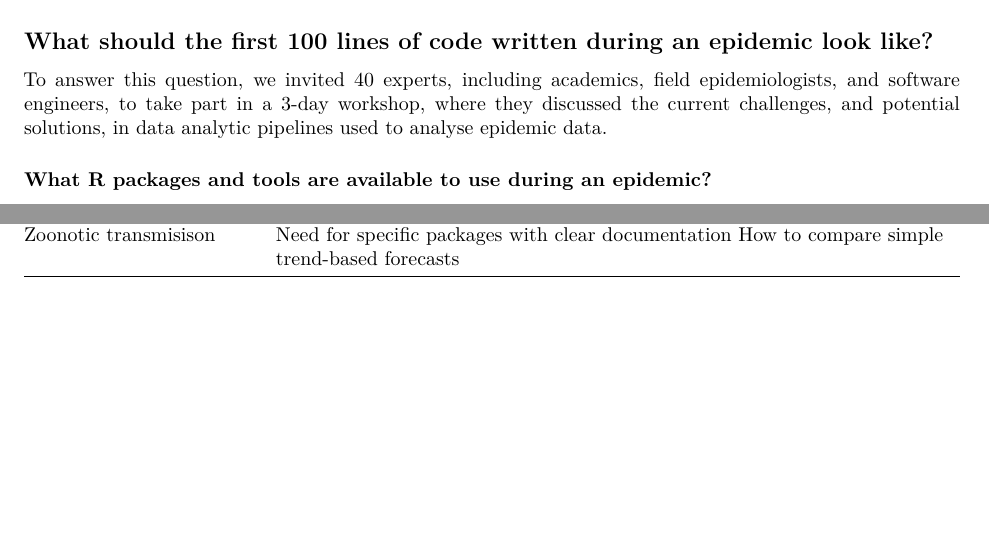
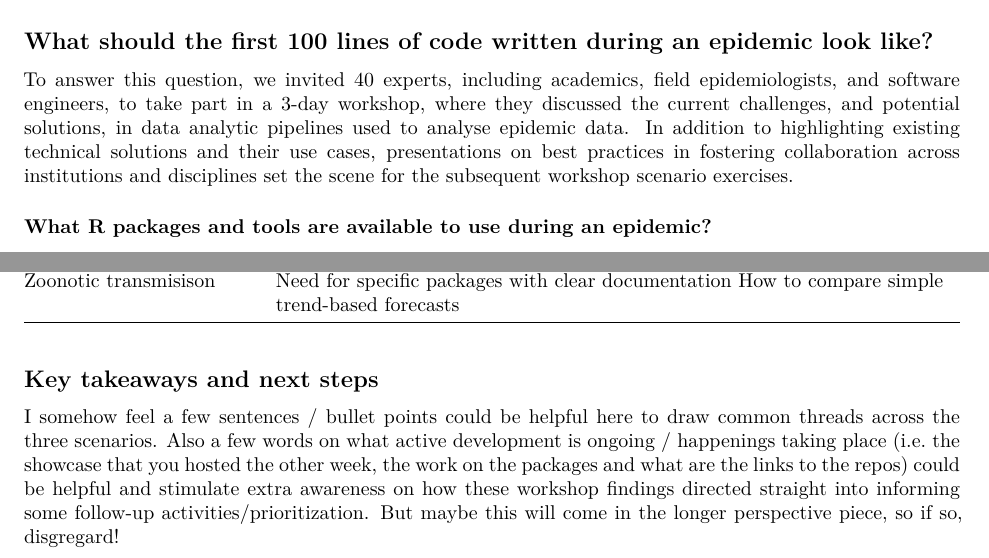
Before and after one commit to CarmenTamayo/100_days_vignette, an R Markdown document (Vignette_workshop.Rmd): two parts of pages 1 and 7 of 7, joined at a grey line, cut so that both start at the same text, the shorter picture padded with empty space. Rendered offline with R 4.5, knitr and Pandoc, then LaTeX, with nearby package versions.

Commit message:
some small comments (#11)

```diff
--- a/Vignette_workshop.Rmd
+++ b/Vignette_workshop.Rmd
@@ -18,7 +18,7 @@ This vignette summarises the findings from the _100 days and 100 lines of code_
 
 ## What should the first 100 lines of code written during an epidemic look like?
 
-To answer this question, we invited 40 experts, including academics, field epidemiologists, and software engineers, to take part in a 3-day workshop, where they discussed the current challenges, and potential solutions, in data analytic pipelines used to analyse epidemic data.
+To answer this question, we invited 40 experts, including academics, field epidemiologists, and software engineers, to take part in a 3-day workshop, where they discussed the current challenges, and potential solutions, in data analytic pipelines used to analyse epidemic data. In addition to highlighting existing technical solutions and their use cases, presentations on best practices in fostering collaboration across institutions and disciplines set the scene for the subsequent workshop scenario exercises.
 
 ### What R packages and tools are available to use during an epidemic?
 To investigate this in a similar setting to what an outbreak response team would experience, workshop participants were divided into groups, and asked to develop a plausible epidemic scenario, that included:
@@ -346,3 +346,6 @@ Delay distributions | Identifying the best method to calculate, or compare funct
 Severity of disease | Censoring and truncation <br> Underestimation of mild cases <br> Need database of age/gender pyramids for comparisons
 Forecasts | Need option for fitting with range of plausible pathogen serial intervals and comparing results <br> Changing reporting delays over time <br> Matching inputs/outputs between packages
 Zoonotic transmisison | Need for specific packages with clear documentation <br> How to compare simple trend-based forecasts
+
+## Key takeaways and next steps
+I somehow feel a few sentences / bullet points could be helpful here to draw common threads across the three scenarios. Also a few words on what active development is ongoing / happenings taking place (i.e. the showcase that you hosted the other week, the work on the packages and what are the links to the repos) could be helpful and stimulate extra awareness on how these workshop findings directed straight into informing some follow-up activities/prioritization. But maybe this will come in the longer perspective piece, so if so, disgregard!
```
